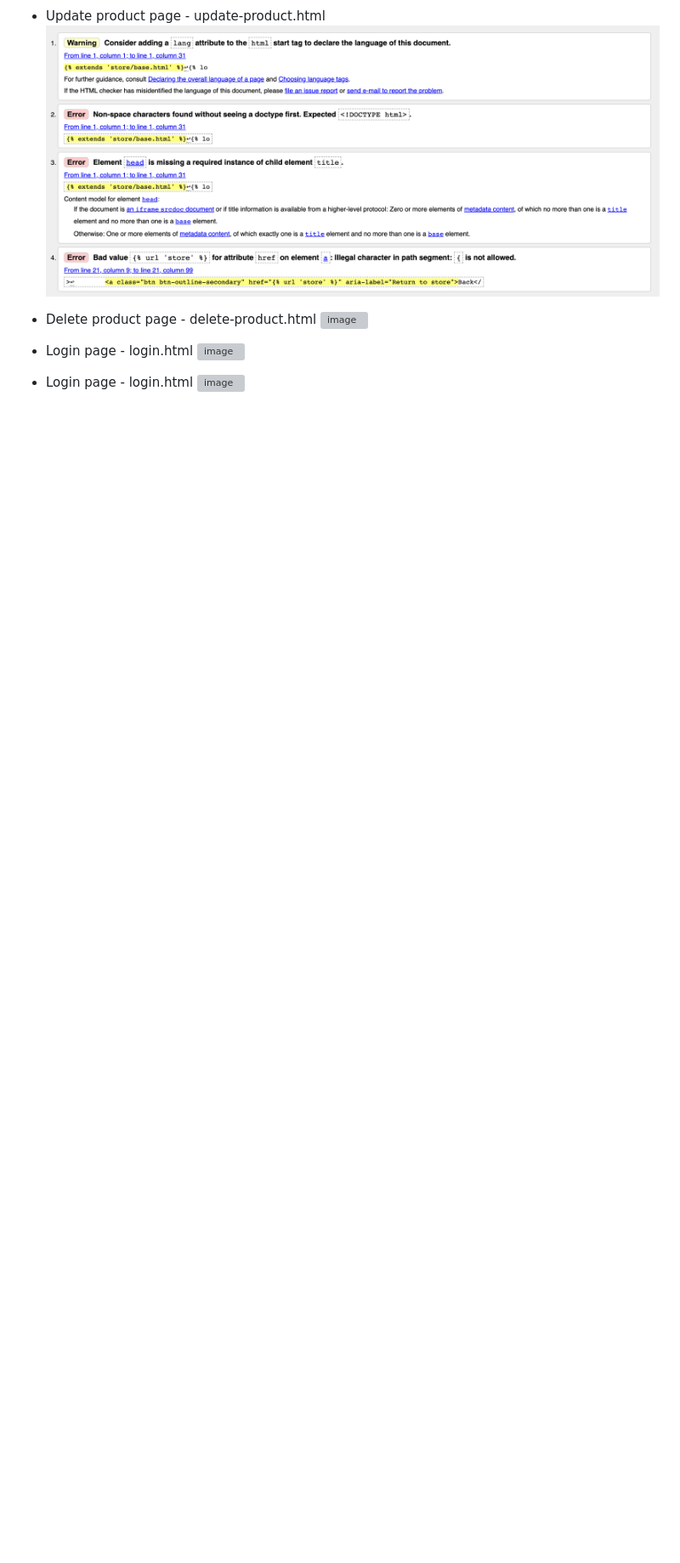
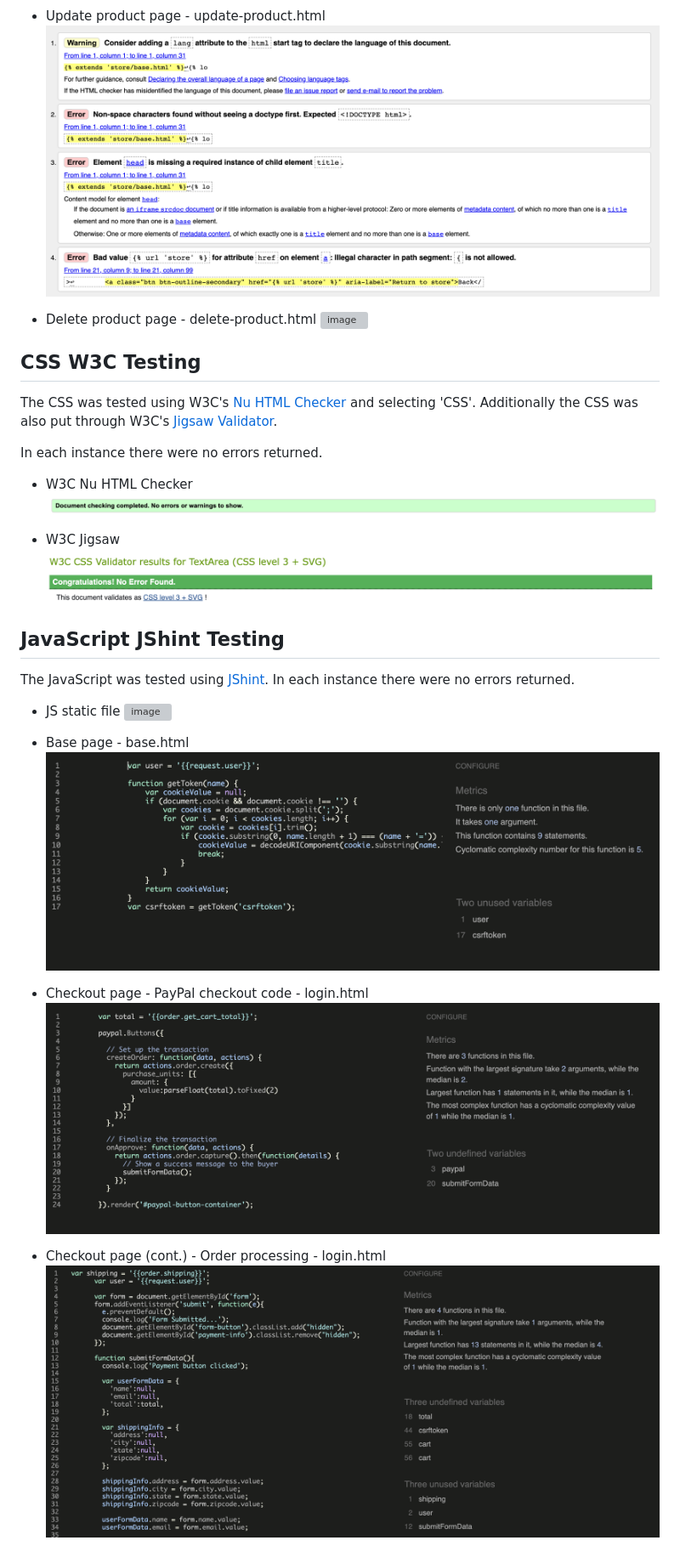
Before and after one commit to cmikedev/ecommerce, a Markdown page: manual_testing/testing.md, the part around one of its changes. Shown at 85% size. GitHub-like rendering; blank space fills up the shorter version; grey boxes are pictures that could not be loaded.

Commit message:
Update testing.md with JavaScript test results

```diff
--- a/manual_testing/testing.md
+++ b/manual_testing/testing.md
@@ -130,13 +132,36 @@ Each page returned errors which related to Django conventions. For example the v
 ![image](https://github.com/cmikedev/ecommerce/blob/main/manual_testing/images/html/13%20-%20w3c%20-%20delete-product.png?raw=true)</br >
 </br >
 
+## CSS W3C Testing
+The CSS was tested using W3C's [Nu HTML Checker](https://validator.w3.org/nu/#textarea) and selecting 'CSS'. Additionally the CSS was also put through W3C's [Jigsaw Validator](https://jigsaw.w3.org/css-validator/#validate_by_input).
+
+In each instance there were no errors returned.
 
 
-
-* Login page - login.html
-![image]()</br >
+* W3C Nu HTML Checker
+![image](https://github.com/cmikedev/ecommerce/blob/main/manual_testing/images/css/1%20-%20w3c%20-%20css.png?raw=true)</br >
 </br >
 
-* Login page - login.html
-![image]()</br >
+* W3C Jigsaw
+![image](https://github.com/cmikedev/ecommerce/blob/main/manual_testing/images/css/2%20-%20w3c%20-%20css%20jigsaw.png?raw=true)</br >
 </br >
+
+
+## JavaScript JShint Testing
+The JavaScript was tested using [JShint](https://jshint.com/). In each instance there were no errors returned.
+
+* JS static file
+![image](https://github.com/cmikedev/ecommerce/blob/main/manual_testing/images/js/1%20-%20jshint%20-%20js.png?raw=true)</br >
+</br >
+
+* Base page - base.html
+![image](https://github.com/cmikedev/ecommerce/blob/main/manual_testing/images/js/2%20-%20jshint%20-%20base.png?raw=true)</br >
+</br >
+
+* Checkout page - PayPal checkout code - login.html
+![image](https://github.com/cmikedev/ecommerce/blob/main/manual_testing/images/js/3%20-%20jshint%20-%20paypal%20-%20checkout.png?raw=true)</br >
+</br >
+
+* Checkout page (cont.) - Order processing - login.html
+![image](https://github.com/cmikedev/ecommerce/blob/main/manual_testing/images/js/3.1%20-%20jshint%20-%20order%20-%20checkout.png?raw=true)</br >
+</br >
```
Also changed, not shown: other parts of manual_testing/testing.md (+6 -4 lines).
